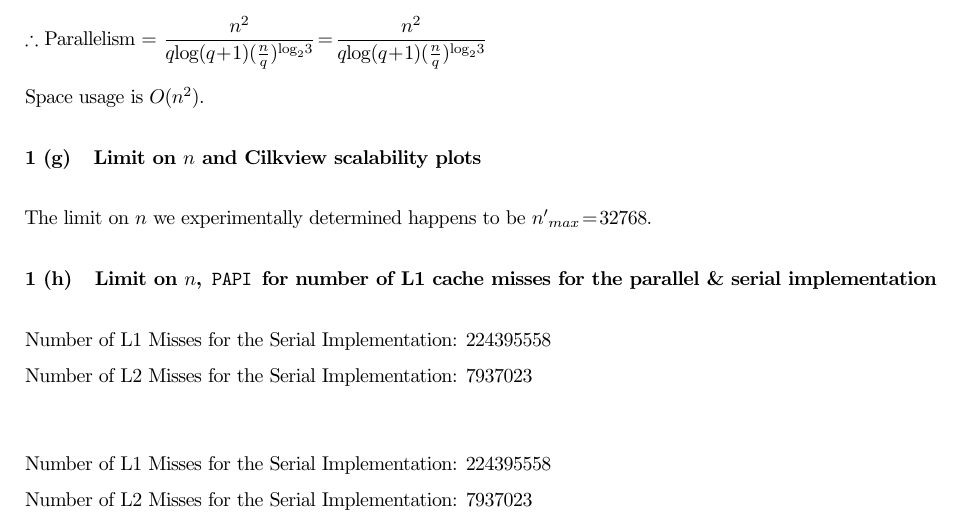
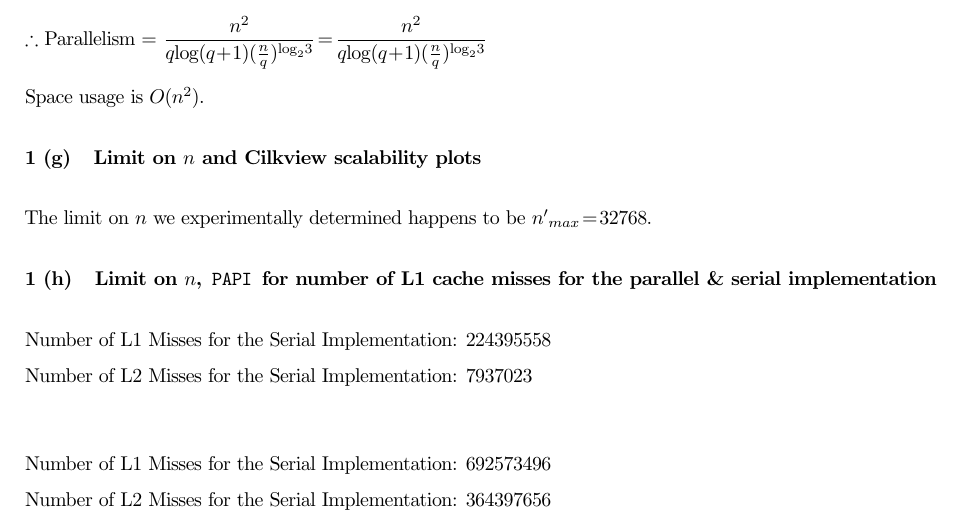
Before and after one commit to reddragon/cse613, a LaTeX problem sheet (hw1/hw1.tex): part of page 4 of 8, cut so that both start at the same text. Compiled offline with pdfLaTeX.

Commit message:
L1/L2 Miss stats for 1c

```diff
--- a/hw1/hw1.tex
+++ b/hw1/hw1.tex
@@ -129,11 +129,8 @@ The limit on $n$ we experimentally determined happens to be ${n'}_{max} = 32768$
 Number of L1 Misses for the Serial Implementation: 224395558\\
 Number of L2 Misses for the Serial Implementation: 7937023\\
 
-Number of L1 Misses for the Serial Implementation: 224395558\\
-Number of L2 Misses for the Serial Implementation: 7937023
-
-
-
+Number of L1 Misses for the Serial Implementation: 692573496\\
+Number of L2 Misses for the Serial Implementation: 364397656\\
 
 
 \clearpage
```
